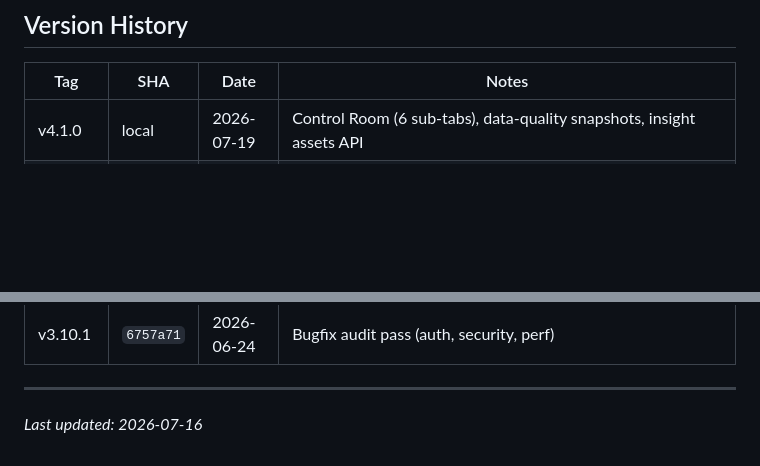
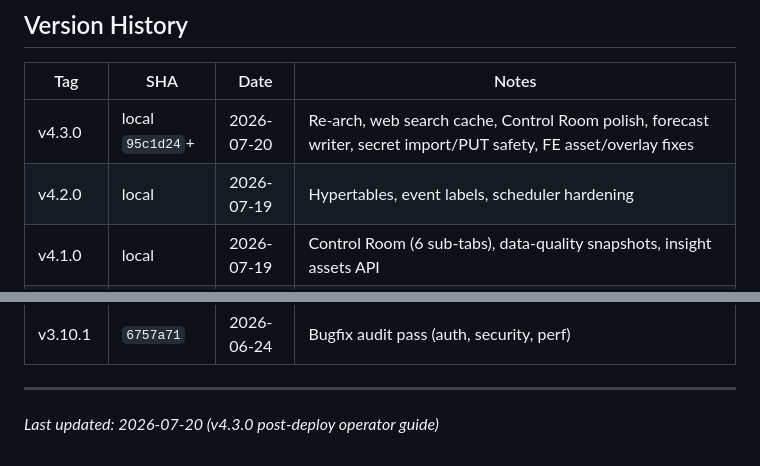
Before and after one commit to withkeshav/helix-signal, a Markdown page: docs/DEPLOYMENT.md, 2 parts joined by grey strips. Rendered like a GitHub page; blank space fills up the shorter version.

Commit message:
docs: add v4.3.0 / v4.2.0 rows to DEPLOYMENT version history

```diff
--- a/docs/DEPLOYMENT.md
+++ b/docs/DEPLOYMENT.md
@@ -311,6 +311,8 @@ docker compose up -d --build
 
 | Tag | SHA | Date | Notes |
 |-----|-----|------|-------|
+| v4.3.0 | local `95c1d24`+ | 2026-07-20 | Re-arch, web search cache, Control Room polish, forecast writer, secret import/PUT safety, FE asset/overlay fixes |
+| v4.2.0 | local | 2026-07-19 | Hypertables, event labels, scheduler hardening |
 | v4.1.0 | local | 2026-07-19 | Control Room (6 sub-tabs), data-quality snapshots, insight assets API |
 | v4.0.7 | local | 2026-07-19 | Global strip + signal hero, `.data-table` lists, Fernet settings encryption, security headers, OLAP amputate (fred_yields only) |
 | v4.0.6 | local | 2026-07-19 | Frontend liveness (`refreshTick`), `GET /api/dashboard/summary`, settings-driven retention (11 tables), Timescale `drop_chunks` + compression |
@@ -327,4 +329,4 @@ docker compose up -d --build
 
 ---
 
-*Last updated: 2026-07-16*
+*Last updated: 2026-07-20 (v4.3.0 post-deploy operator guide)*
```
